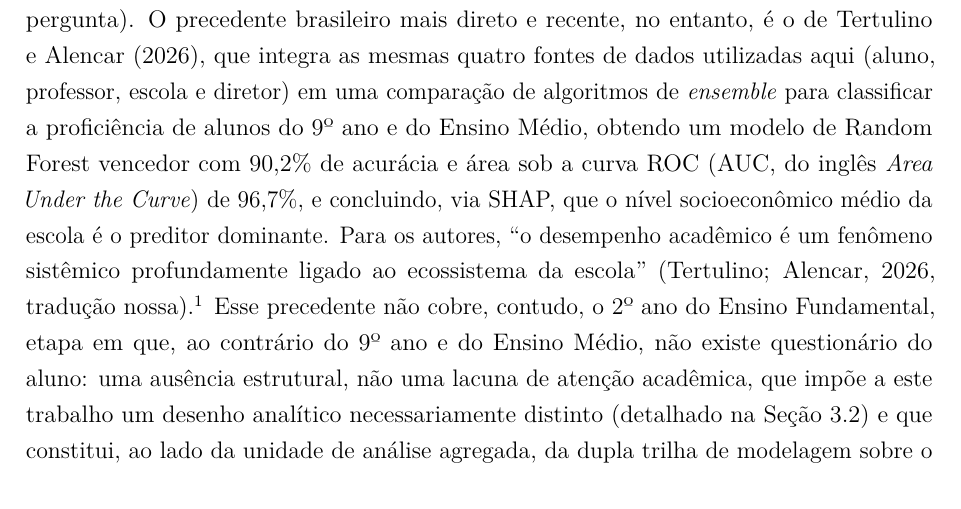
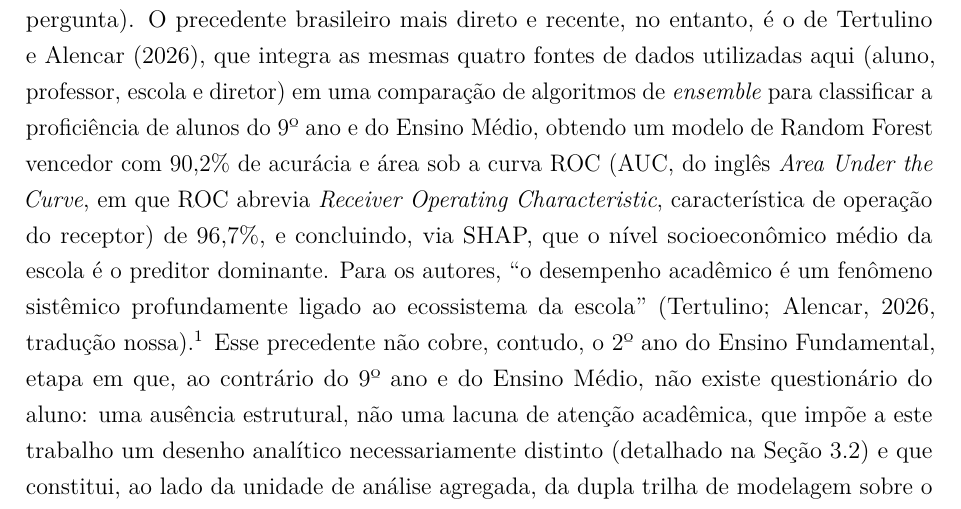
Before and after one commit to NercinoN21/tcc-alfabetizacao-saeb-ml, a LaTeX thesis (monografia/projeto.tex, which reads monografia/capitulos/principal.tex): part of page 19 of 46, cut so that both start at the same text. Compiled offline with pdfLaTeX.

Commit message:
docs: define a sigla ROC

```diff
--- a/monografia/capitulos/principal.tex
+++ b/monografia/capitulos/principal.tex
@@ -609,7 +609,8 @@ escola e diretor) em uma comparação de algoritmos de \textit{ensemble} para
 classificar a proficiência de alunos do 9\textordmasculine{} ano e do
 Ensino Médio, obtendo um modelo de Random Forest vencedor com 90,2\% de
 acurácia e área sob a curva ROC (AUC, do inglês \textit{Area Under the
-Curve}) de 96,7\%, e concluindo, via SHAP, que o nível
+Curve}, em que ROC abrevia \textit{Receiver Operating Characteristic},
+característica de operação do receptor) de 96,7\%, e concluindo, via SHAP, que o nível
 socioeconômico médio da escola é o preditor dominante. Para os autores,
 ``o desempenho acadêmico é um fenômeno sistêmico profundamente ligado ao
 ecossistema da escola'' \cite[tradução nossa]{tertulino2025multilevel}.\footnote{A fonte consultada não é paginada.}
```
Also changed, not shown: monografia/projeto.tex (+1 -0 lines).
